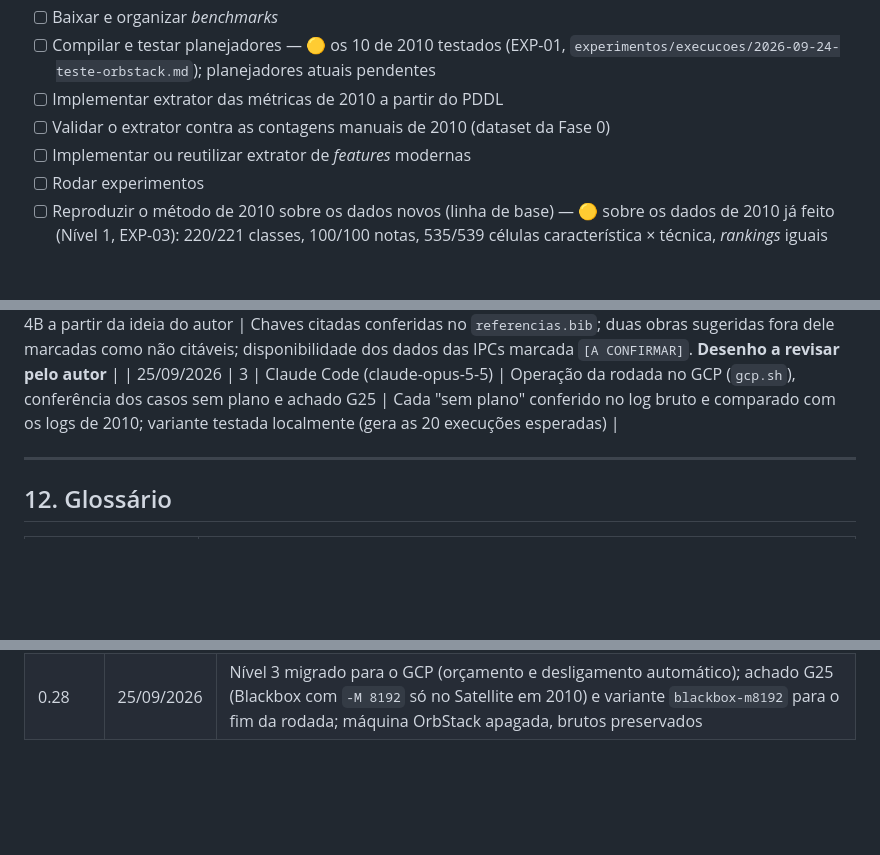
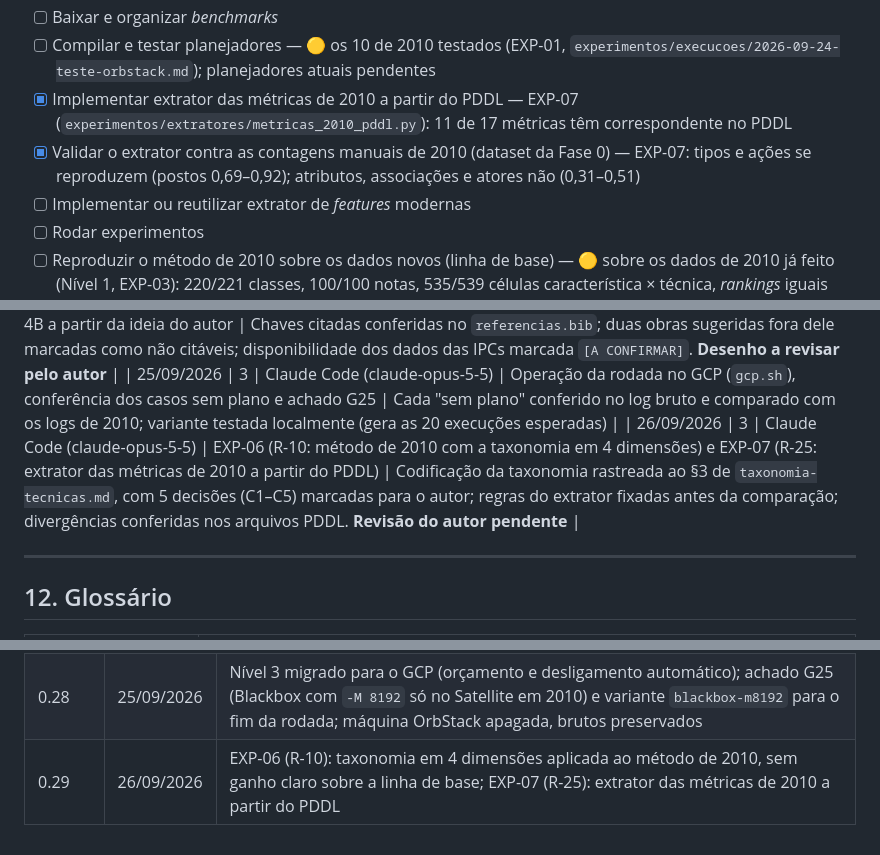
Before and after one commit to mhaddad/mestrado-dominios-planejamento, a Markdown page: plan/plano-revisao-dissertacao.md, 3 parts joined by grey strips. GitHub-like rendering; blank space fills up the shorter version.

Commit message:
Plano v0.29: R-10 (EXP-06) e R-25 (EXP-07) registrados
Co-Authored-By: Claude Opus 5.5 <noreply@anthropic.com>

```diff
--- a/plan/plano-revisao-dissertacao.md
+++ b/plan/plano-revisao-dissertacao.md
@@ -248,8 +248,8 @@ Movida para `auditoria/afirmacoes.csv` (349 afirmações, IDs AF-NNN). A tabela
 - [ ] Montar ambiente de execução em contêineres — 🟡 máquina OrbStack Ubuntu 22.04 amd64 provisionada por script (`experimentos/containers/orbstack/`); os 10 planejadores de 2010 rodam por QEMU i386 (EXP-01)
 - [ ] Baixar e organizar *benchmarks*
 - [ ] Compilar e testar planejadores — 🟡 os 10 de 2010 testados (EXP-01, `experimentos/execucoes/2026-09-24-teste-orbstack.md`); planejadores atuais pendentes
-- [ ] Implementar extrator das métricas de 2010 a partir do PDDL
-- [ ] Validar o extrator contra as contagens manuais de 2010 (dataset da Fase 0)
+- [x] Implementar extrator das métricas de 2010 a partir do PDDL — EXP-07 (`experimentos/extratores/metricas_2010_pddl.py`): 11 de 17 métricas têm correspondente no PDDL
+- [x] Validar o extrator contra as contagens manuais de 2010 (dataset da Fase 0) — EXP-07: tipos e ações se reproduzem (postos 0,69–0,92); atributos, associações e atores não (0,31–0,51)
 - [ ] Implementar ou reutilizar extrator de *features* modernas
 - [ ] Rodar experimentos
 - [ ] Reproduzir o método de 2010 sobre os dados novos (linha de base) — 🟡 sobre os dados de 2010 já feito (Nível 1, EXP-03): 220/221 classes, 100/100 notas, 535/539 células característica × técnica, *rankings* iguais salvo empates; achados G23 e G24
@@ -583,6 +583,7 @@ Movida para `auditoria/afirmacoes.csv` (349 afirmações, IDs AF-NNN). A tabela
 | 24/09/2026 | 3 | Claude Code — Coordenador (claude-opus-5-5) | EXP-04: Nível 2, cenário da discretização pela regra do texto | Referência reproduz o método de 2010 com a aritmética corrigida; efeitos comparados com a linha de base de G20 |
 | 25/09/2026 | 4B | Claude Code (claude-opus-5-5) | Proposta e desenho da Fase 4B a partir da ideia do autor | Chaves citadas conferidas no `referencias.bib`; duas obras sugeridas fora dele marcadas como não citáveis; disponibilidade dos dados das IPCs marcada `[A CONFIRMAR]`. **Desenho a revisar pelo autor** |
 | 25/09/2026 | 3 | Claude Code (claude-opus-5-5) | Operação da rodada no GCP (`gcp.sh`), conferência dos casos sem plano e achado G25 | Cada "sem plano" conferido no log bruto e comparado com os logs de 2010; variante testada localmente (gera as 20 execuções esperadas) |
+| 26/09/2026 | 3 | Claude Code (claude-opus-5-5) | EXP-06 (R-10: método de 2010 com a taxonomia em 4 dimensões) e EXP-07 (R-25: extrator das métricas de 2010 a partir do PDDL) | Codificação da taxonomia rastreada ao §3 de `taxonomia-tecnicas.md`, com 5 decisões (C1–C5) marcadas para o autor; regras do extrator fixadas antes da comparação; divergências conferidas nos arquivos PDDL. **Revisão do autor pendente** |
 
 ---
 
@@ -664,3 +665,4 @@ Movida para `auditoria/afirmacoes.csv` (349 afirmações, IDs AF-NNN). A tabela
 | 0.26 | 25/09/2026 | Nova Fase 4B (panorama das IPCs posteriores a 2010, dados publicados, sem UML.P) entre as Fases 4 e 5; pergunta Q5; expansão de escopo registrada; Fase 5 passa a começar depois da 4B |
 | 0.27 | 25/09/2026 | Marco M2 cancelado; o M3 é o envio da dissertação reescrita por e-mail, com retorno posterior; status geral atualizado |
 | 0.28 | 25/09/2026 | Nível 3 migrado para o GCP (orçamento e desligamento automático); achado G25 (Blackbox com `-M 8192` só no Satellite em 2010) e variante `blackbox-m8192` para o fim da rodada; máquina OrbStack apagada, brutos preservados |
+| 0.29 | 26/09/2026 | EXP-06 (R-10): taxonomia em 4 dimensões aplicada ao método de 2010, sem ganho claro sobre a linha de base; EXP-07 (R-25): extrator das métricas de 2010 a partir do PDDL |
```
Also changed, not shown: other parts of plan/plano-revisao-dissertacao.md (+2 -2 lines), auditoria/reexecucao.md (+2 -2 lines).
